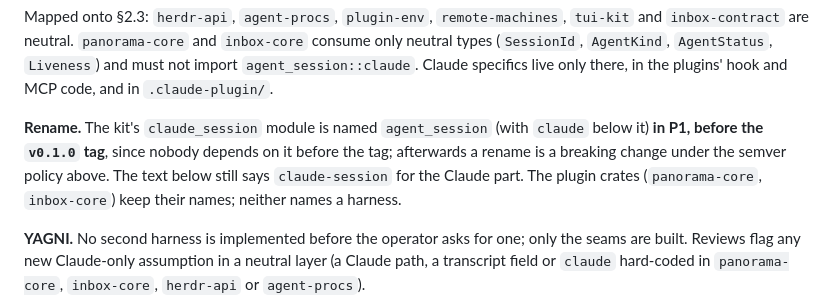
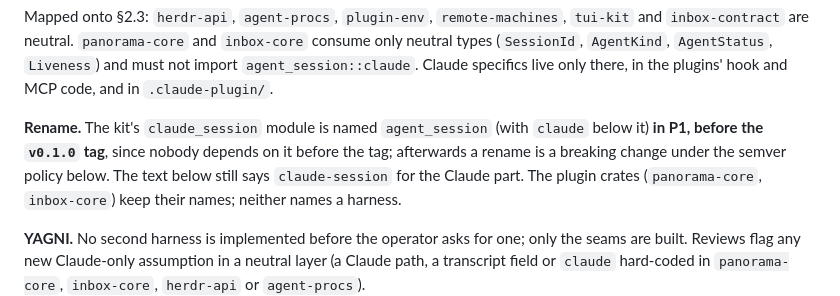
Before and after one commit to LeaveMyYard/herdr-panorama, a Markdown page: docs/plans/rust-rewrite.md, the part around the change. Rendered like a GitHub page.

Commit message:
plan: fix cross-reference
Co-Authored-By: Claude Opus 5.5 <noreply@anthropic.com>
Claude-Session: https://claude.ai/code/session_01HExhzKLfXqo2M2xrGU776r

```diff
--- a/docs/plans/rust-rewrite.md
+++ b/docs/plans/rust-rewrite.md
@@ -455,7 +455,7 @@ Claude specifics live only there, in the plugins' hook and MCP code, and in `.cl
 
 **Rename.** The kit's `claude_session` module is named `agent_session` (with `claude` below it)
 **in P1, before the `v0.1.0` tag**, since nobody depends on it before the tag; afterwards a rename
-is a breaking change under the semver policy above. The text below still says `claude-session` for
+is a breaking change under the semver policy below. The text below still says `claude-session` for
 the Claude part. The plugin crates (`panorama-core`, `inbox-core`) keep their names; neither names
 a harness.
 
```
